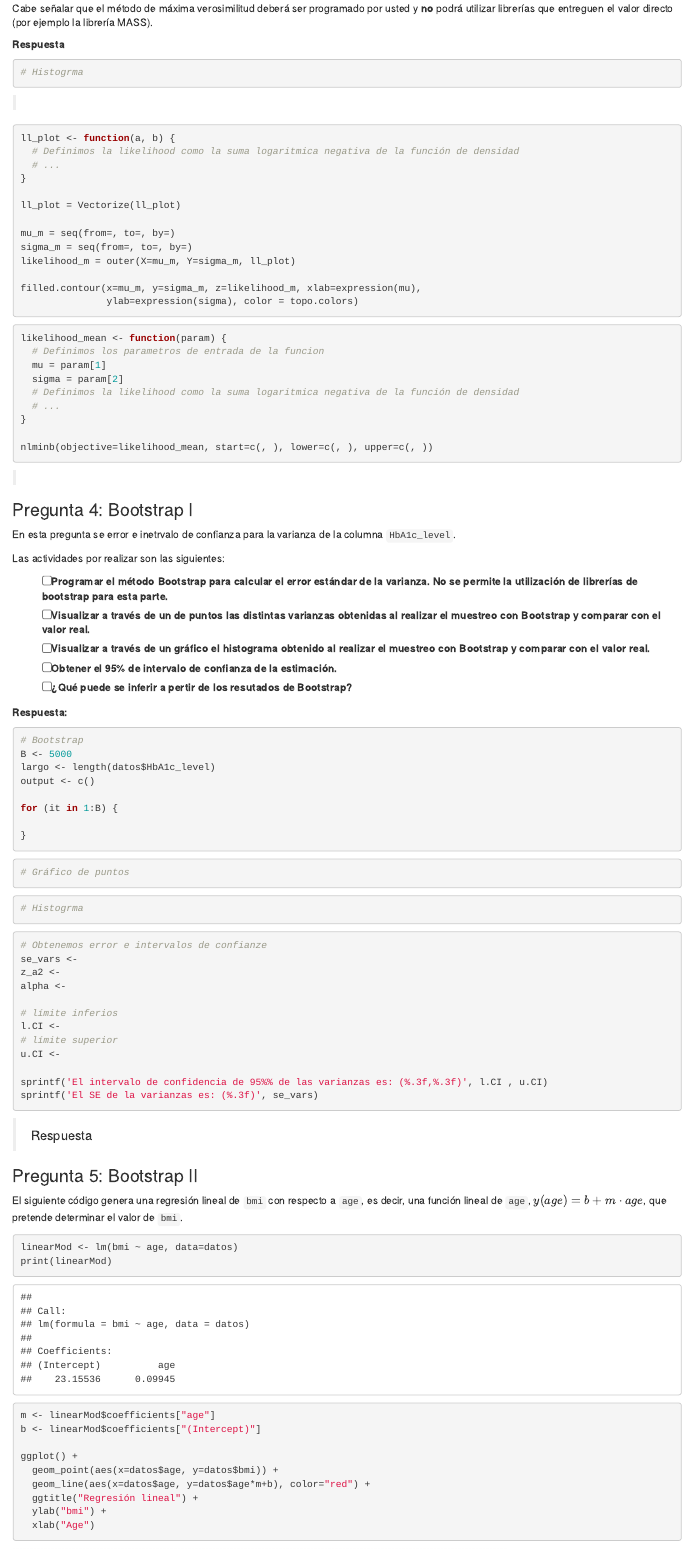
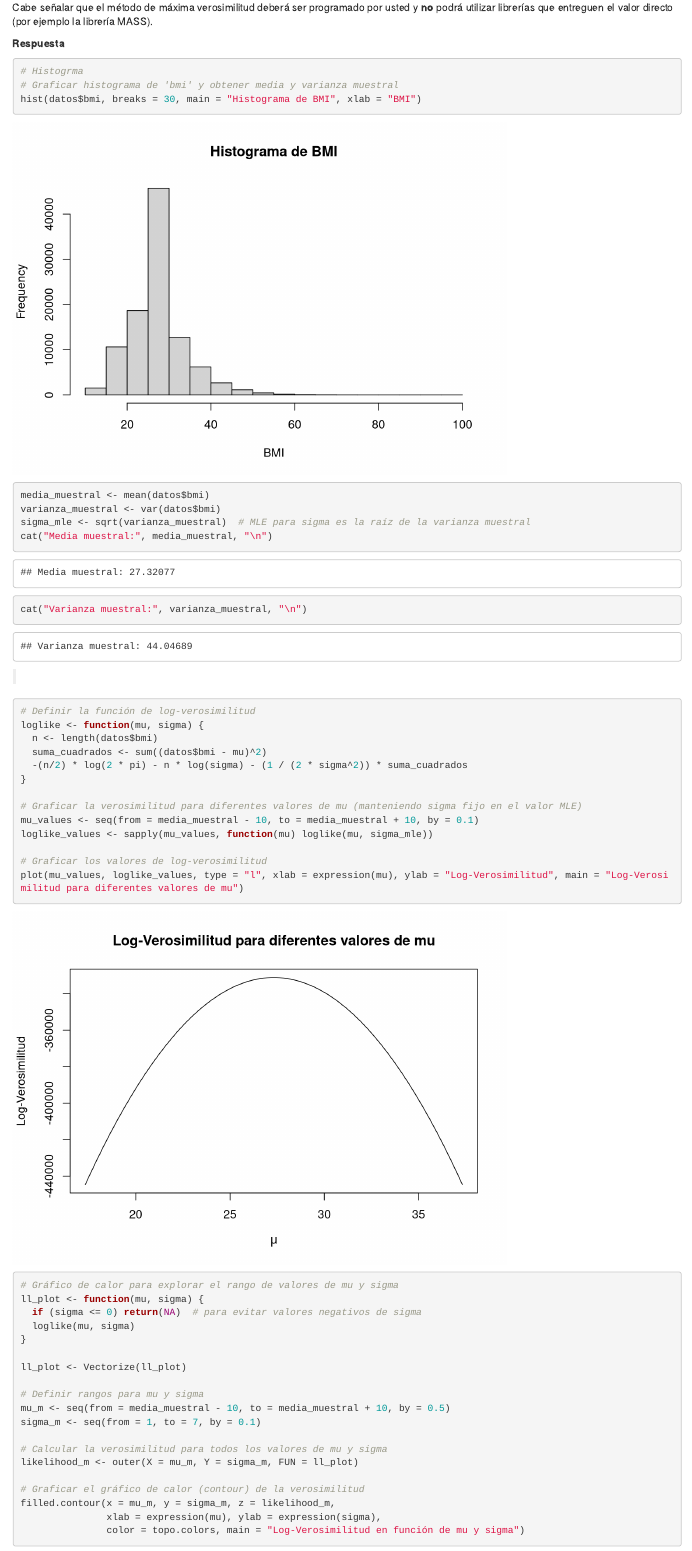
Before and after one commit to ignacioalbornoz/statistical-thinking, an R Markdown document (Tarea2/Tarea2.Rmd): the page in a window 1100 px wide, from 14430 px down before the commit and from 14420 px down after it, so that both start at the same text. Rendered offline with R 4.5, knitr and Pandoc, with nearby package versions; code that draws random numbers runs with fixed seeds of ours.

Commit message:
✨ feat(t2): :sparkles: t2-p3 ready

````diff
--- a/Tarea2/Tarea2.Rmd
+++ b/Tarea2/Tarea2.Rmd
@@ -469,32 +468,58 @@
 
 **Respuesta**
 
-```{r, eval=FALSE}
+```{r, eval=T}
 # Histogrma
+# Graficar histograma de 'bmi' y obtener media y varianza muestral
+hist(datos$bmi, breaks = 30, main = "Histograma de BMI", xlab = "BMI")
+media_muestral <- mean(datos$bmi)
+varianza_muestral <- var(datos$bmi)
+sigma_mle <- sqrt(varianza_muestral)  # MLE para sigma es la raíz de la varianza muestral
+cat("Media muestral:", media_muestral, "\n")
+cat("Varianza muestral:", varianza_muestral, "\n")
 
 ```
 
 >
 
-```{r, eval=FALSE}
-ll_plot <- function(a, b) {
-  # Definimos la likelihood como la suma logaritmica negativa de la función de densidad
-  # ...
+```{r, eval=T}
+
+# Definir la función de log-verosimilitud
+loglike <- function(mu, sigma) {
+  n <- length(datos$bmi)
+  suma_cuadrados <- sum((datos$bmi - mu)^2)
+  -(n/2) * log(2 * pi) - n * log(sigma) - (1 / (2 * sigma^2)) * suma_cuadrados
 }
 
-ll_plot = Vectorize(ll_plot)
+# Graficar la verosimilitud para diferentes valores de mu (manteniendo sigma fijo en el valor MLE)
+mu_values <- seq(from = media_muestral - 10, to = media_muestral + 10, by = 0.1)
+loglike_values <- sapply(mu_values, function(mu) loglike(mu, sigma_mle))
 
-mu_m = seq(from=, to=, by=)
-sigma_m = seq(from=, to=, by=)
-likelihood_m = outer(X=mu_m, Y=sigma_m, ll_plot)
+# Graficar los valores de log-verosimilitud
+plot(mu_values, loglike_values, type = "l", xlab = expression(mu), ylab = "Log-Verosimilitud", main = "Log-Verosimilitud para diferentes valores de mu")
 
-filled.contour(x=mu_m, y=sigma_m, z=likelihood_m, xlab=expression(mu),
-               ylab=expression(sigma), color = topo.colors)
+# Gráfico de calor para explorar el rango de valores de mu y sigma
+ll_plot <- function(mu, sigma) {
+  if (sigma <= 0) return(NA)  # para evitar valores negativos de sigma
+  loglike(mu, sigma)
+}
+
+ll_plot <- Vectorize(ll_plot)
+
+# Definir rangos para mu y sigma
+mu_m <- seq(from = media_muestral - 10, to = media_muestral + 10, by = 0.5)
+sigma_m <- seq(from = 1, to = 7, by = 0.1)
+
+# Calcular la verosimilitud para todos los valores de mu y sigma
+likelihood_m <- outer(X = mu_m, Y = sigma_m, FUN = ll_plot)
+
+# Graficar el gráfico de calor (contour) de la verosimilitud
+filled.contour(x = mu_m, y = sigma_m, z = likelihood_m,
+               xlab = expression(mu), ylab = expression(sigma),
+               color = topo.colors, main = "Log-Verosimilitud en función de mu y sigma")
+
 ```
 
-```{r, eval=FALSE}
+```{r, eval=T}
+# Definir la función de verosimilitud para optimización
 likelihood_mean <- function(param) {
-  # Definimos los parametros de entrada de la funcion
-  mu = param[1]
-  sigma = param[2]
-  # Definimos la likelihood como la suma logaritmica negativa de la función de densidad
@@ -502,3 +530,2 @@
 }
 
-nlminb(objective=likelihood_mean, start=c(, ), lower=c(, ), upper=c(, ))
````
Also changed, not shown: Tarea2/Tarea2.Rmd (36 more changed lines).
